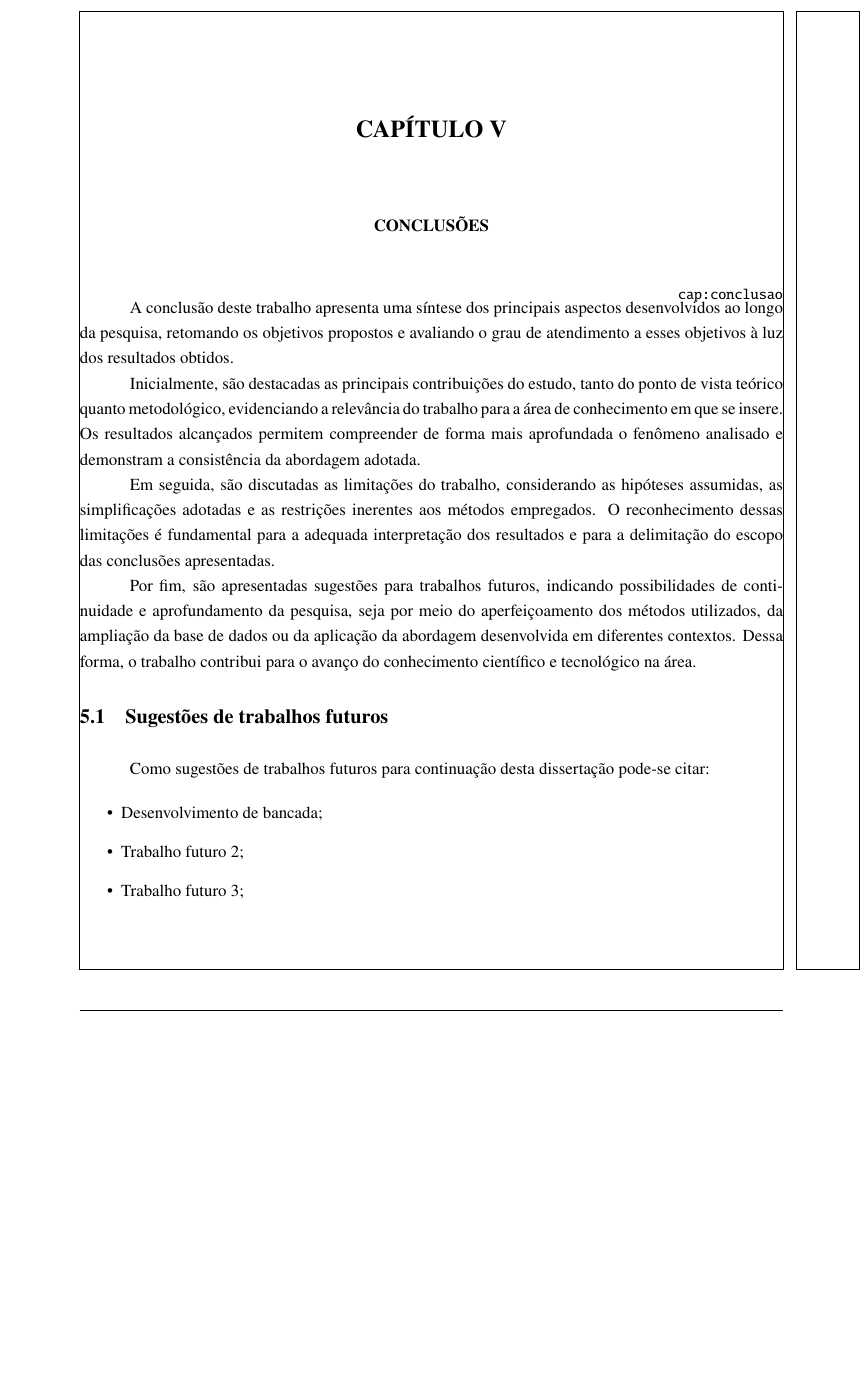
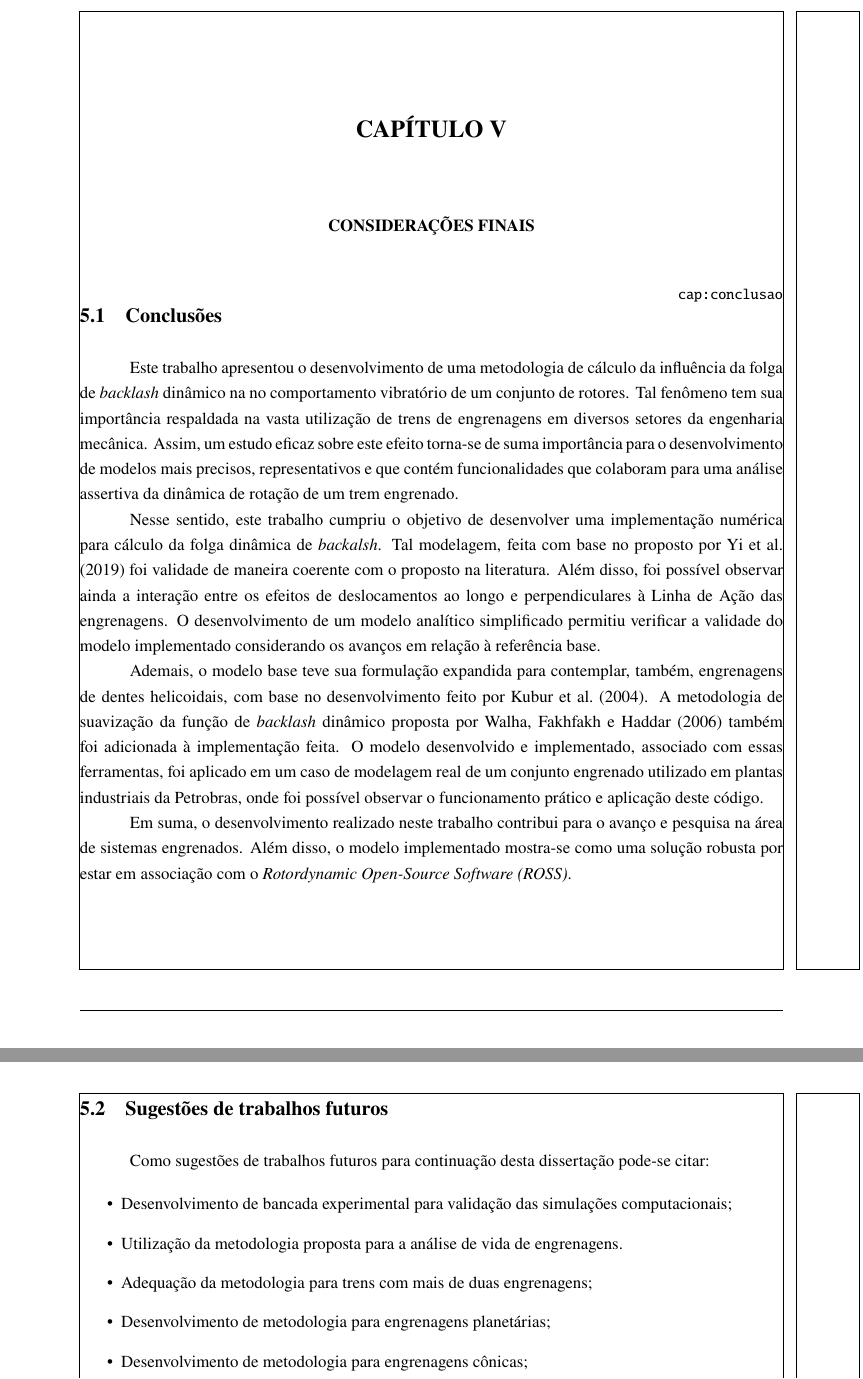
Before and after one commit to murilloabs/Master_Dissertation, a LaTeX thesis (DISSERTACAO/main.tex, which reads DISSERTACAO/capitulos/conclusoes.tex): part of page 82 of 88 before the commit and two parts of pages 82 and 83 of 89 after it, the two joined at a grey line, cut so that both start at the same text, the shorter picture padded with empty space. Compiled offline with pdfLaTeX.

Commit message:
conclusao

```diff
--- a/DISSERTACAO/capitulos/conclusoes.tex
+++ b/DISSERTACAO/capitulos/conclusoes.tex
@@ -1,39 +1,29 @@
 % CONCLUSÕES
 
-\chapter{\normalsize{CONCLUSÕES}} \label{cap:conclusao}
+\chapter{\normalsize{CONSIDERAÇÕES FINAIS}} \label{cap:conclusao}
 
 \thispagestyle{empty}
 
-A conclusão deste trabalho apresenta uma síntese dos principais aspectos
-desenvolvidos ao longo da pesquisa, retomando os objetivos propostos e
-avaliando o grau de atendimento a esses objetivos à luz dos resultados
-obtidos.
 
-Inicialmente, são destacadas as principais contribuições do estudo, tanto do
-ponto de vista teórico quanto metodológico, evidenciando a relevância do
-trabalho para a área de conhecimento em que se insere. Os resultados
-alcançados permitem compreender de forma mais aprofundada o fenômeno
-analisado e demonstram a consistência da abordagem adotada.
+\section{Conclusões}
 
-Em seguida, são discutadas as limitações do trabalho, considerando as
-hipóteses assumidas, as simplificações adotadas e as restrições inerentes aos
-métodos empregados. O reconhecimento dessas limitações é fundamental para a
-adequada interpretação dos resultados e para a delimitação do escopo das
-conclusões apresentadas.
+Este trabalho apresentou o desenvolvimento de uma metodologia de cálculo da influência da folga de \textit{backlash} dinâmico na no comportamento vibratório de um conjunto de rotores. Tal fenômeno tem sua importância respaldada na vasta utilização de trens de engrenagens em diversos setores da engenharia mecânica. Assim, um estudo eficaz sobre este efeito torna-se de suma importância para o desenvolvimento de modelos mais precisos, representativos e que contém funcionalidades que colaboram para uma análise assertiva da dinâmica de rotação de um trem engrenado.
 
-Por fim, são apresentadas sugestões para trabalhos futuros, indicando
-possibilidades de continuidade e aprofundamento da pesquisa, seja por meio do
-aperfeiçoamento dos métodos utilizados, da ampliação da base de dados ou da
-aplicação da abordagem desenvolvida em diferentes contextos. Dessa forma, o
-trabalho contribui para o avanço do conhecimento científico e tecnológico na
-área.
+Nesse sentido, este trabalho cumpriu o objetivo de desenvolver uma implementação numérica para cálculo da folga dinâmica de \textit{backalsh}. Tal modelagem, feita com base no proposto por \citeonline{yi2019} foi validade de maneira coerente com o proposto na literatura. Além disso, foi possível observar ainda a interação entre os efeitos de deslocamentos ao longo e perpendiculares à Linha de Ação das engrenagens. O desenvolvimento de um modelo analítico simplificado permitiu verificar a validade do modelo implementado considerando os avanços em relação à referência base.
+
+Ademais, o modelo base teve sua formulação expandida para contemplar, também, engrenagens de dentes helicoidais, com base no desenvolvimento feito por \citeonline{kubur2004}. A metodologia de suavização da função de \textit{backlash} dinâmico proposta por \citeonline{walha2006} também foi adicionada à implementação feita. O modelo desenvolvido e implementado, associado com essas ferramentas, foi aplicado em um caso de modelagem real de um conjunto engrenado utilizado em plantas industriais da Petrobras, onde foi possível observar o funcionamento prático e aplicação deste código.
+
+Em suma, o desenvolvimento realizado neste trabalho contribui para o avanço e pesquisa na área de sistemas engrenados. Além disso, o modelo implementado mostra-se como uma solução robusta por estar em associação com o \textit{Rotordynamic Open-Source Software (ROSS)}.
+
 
 \section{Sugestões de trabalhos futuros}
 
 Como sugestões de trabalhos futuros para continuação desta dissertação pode-se citar:
 
 \begin{itemize}
-	\item Desenvolvimento de bancada;
-	\item Trabalho futuro 2;
-	\item Trabalho futuro 3;
+	\item Desenvolvimento de bancada experimental para validação das simulações computacionais;
+	\item Utilização da metodologia proposta para a análise de vida de engrenagens.
+	\item Adequação da metodologia para trens com mais de duas engrenagens;
+	\item Desenvolvimento de metodologia para engrenagens planetárias;
+	\item Desenvolvimento de metodologia para engrenagens cônicas;
 \end{itemize}
```
Also changed, not shown: DISSERTACAO/capitulos/secoes/aplicacao_replan.tex (+3 -3 lines).
